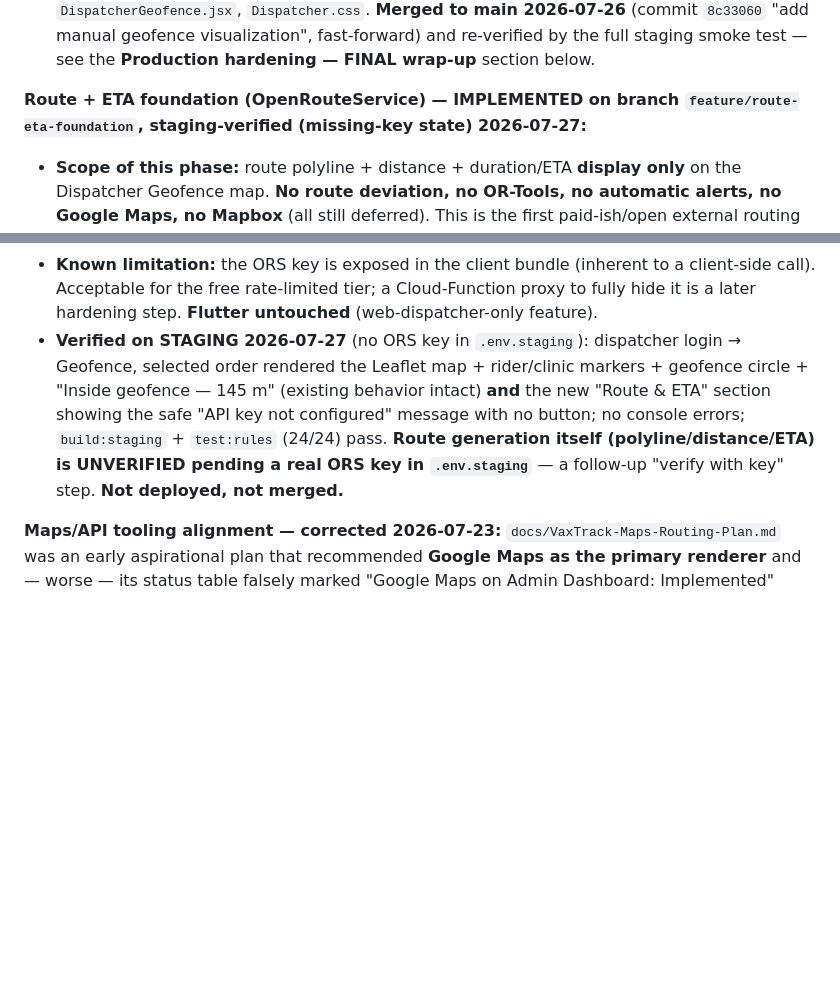
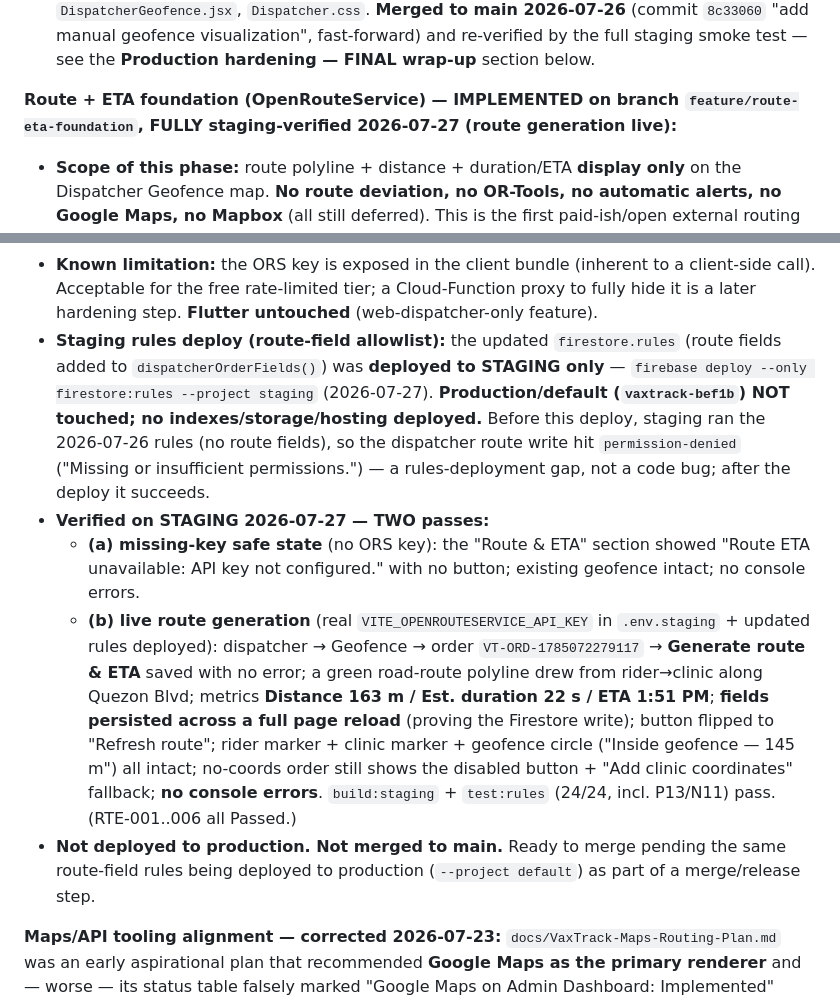
Before and after one commit to Ryel-2-1/vaxtrackkk, a Markdown page: vaxtrack-web/CLAUDE.md, 2 parts joined by grey strips. Drawn GitHub-style; blank space fills up the shorter version.

Commit message:
document route eta staging verification
Co-Authored-By: Claude Opus 4.8 <noreply@anthropic.com>

```diff
--- a/vaxtrack-web/CLAUDE.md
+++ b/vaxtrack-web/CLAUDE.md
@@ -99,7 +99,7 @@ There is **no `deliveries` collection** — never create one; everything deliver
 - **Firestore rules/tests: NO change needed** — the order **create** rule has no field allowlist (Sales-Rep-own creates carry the new fields fine), `clinics` writes are admin-only, and the dispatcher/rider **update** allowlists are untouched (clinic coords are set at creation, never updated). Rules tests remain **22/22**.
 - **Verified live on the STAGING project (`vaxtrack-staging`) 2026-07-26** (env-based config via `.env.staging`, tested rules deployed to staging only — NOT production): admin/salesrep/dispatcher staging logins; Clinics coord form saves `latitude`/`longitude` as numbers; the 3 seed clinics without coords still display; Sales Rep order stored `clinicLat`/`clinicLng`; Geofence showed rider marker + clinic marker + circle + **Inside (145 m)** and, after moving the rider, **Outside (400 m)**; removing the order's coords fell back to rider-only with the "add clinic coordinates" note; no feature console errors. Files: `clinicService.js`, `Clinics.jsx`, `Clinics.css`, `SalesRepPlaceOrder.jsx`, `orderService.js`, `DispatcherGeofence.jsx`, `Dispatcher.css`. **Merged to main 2026-07-26** (commit `8c33060` "add manual geofence visualization", fast-forward) and re-verified by the full staging smoke test — see the **Production hardening — FINAL wrap-up** section below.
 
-**Route + ETA foundation (OpenRouteService) — IMPLEMENTED on branch `feature/route-eta-foundation`, staging-verified (missing-key state) 2026-07-27:**
+**Route + ETA foundation (OpenRouteService) — IMPLEMENTED on branch `feature/route-eta-foundation`, FULLY staging-verified 2026-07-27 (route generation live):**
 - **Scope of this phase:** route polyline + distance + duration/ETA **display only** on the Dispatcher Geofence map. **No route deviation, no OR-Tools, no automatic alerts, no Google Maps, no Mapbox** (all still deferred). This is the first paid-ish/open external routing integration and **reverses the 2026-07-17 "do not add OpenRouteService" line for the route+ETA case only** — geocoding, route deviation, and OR-Tools remain deferred.
 - **New service `src/services/routeService.js`** — OpenRouteService directions client (`/v2/directions/driving-car`, free tier). `isRouteServiceConfigured()`, `fetchRoute([lat,lng] rider, [lat,lng] clinic)` (ORS wants `[lng,lat]`; returns `{ polyline (encoded), distanceMeters, durationSeconds }`), a self-contained `decodePolyline` (precision-5, no `@mapbox/polyline` dep), and `formatDistance`/`formatDuration`/`formatEta`. Key read from **`import.meta.env.VITE_OPENROUTESERVICE_API_KEY`** (a rate-limited PUBLIC client key, like the Firebase web keys). **Called ONLY on the dispatcher's explicit button click — never automatically, never in a loop.**
 - **`orderService.saveOrderRoute(orderId, route)`** writes exactly six route fields + `updatedAt`: **`routePolyline`** (ORS-encoded string — compact ~1 byte/point, decoded client-side; NOT an array, to keep docs small), **`routeDistanceMeters`**, **`routeDurationSeconds`**, **`routeEtaText`** (arrival-clock snapshot at generation; the UI recomputes a live ETA from `routeGeneratedAt + routeDurationSeconds`), **`routeGeneratedAt`** (serverTimestamp), **`routeProvider: "openrouteservice"`**.
@@ -108,7 +108,11 @@ There is **no `deliveries` collection** — never create one; everything deliver
 - **Firestore rules:** added the six route fields to `dispatcherOrderFields()` in `firestore.rules` (dispatcher-only writes — set at generation, never by riders). Rider/salesrep allowlists untouched. **Rules tests now 24/24** (added **P13** dispatcher-writes-route-fields, **N11** rider-cannot-write-route-fields).
 - **`.env.example`** gained a documented `VITE_OPENROUTESERVICE_API_KEY=` placeholder (no real key committed).
 - **Known limitation:** the ORS key is exposed in the client bundle (inherent to a client-side call). Acceptable for the free rate-limited tier; a Cloud-Function proxy to fully hide it is a later hardening step. **Flutter untouched** (web-dispatcher-only feature).
-- **Verified on STAGING 2026-07-27** (no ORS key in `.env.staging`): dispatcher login → Geofence, selected order rendered the Leaflet map + rider/clinic markers + geofence circle + "Inside geofence — 145 m" (existing behavior intact) **and** the new "Route & ETA" section showing the safe "API key not configured" message with no button; no console errors; `build:staging` + `test:rules` (24/24) pass. **Route generation itself (polyline/distance/ETA) is UNVERIFIED pending a real ORS key in `.env.staging`** — a follow-up "verify with key" step. **Not deployed, not merged.**
+- **Staging rules deploy (route-field allowlist):** the updated `firestore.rules` (route fields added to `dispatcherOrderFields()`) was **deployed to STAGING only** — `firebase deploy --only firestore:rules --project staging` (2026-07-27). **Production/default (`vaxtrack-bef1b`) NOT touched; no indexes/storage/hosting deployed.** Before this deploy, staging ran the 2026-07-26 rules (no route fields), so the dispatcher route write hit `permission-denied` ("Missing or insufficient permissions.") — a rules-deployment gap, not a code bug; after the deploy it succeeds.
+- **Verified on STAGING 2026-07-27 — TWO passes:**
+  - **(a) missing-key safe state** (no ORS key): the "Route & ETA" section showed "Route ETA unavailable: API key not configured." with no button; existing geofence intact; no console errors.
+  - **(b) live route generation** (real `VITE_OPENROUTESERVICE_API_KEY` in `.env.staging` + updated rules deployed): dispatcher → Geofence → order `VT-ORD-1785072279117` → **Generate route & ETA** saved with no error; a green road-route polyline drew from rider→clinic along Quezon Blvd; metrics **Distance 163 m / Est. duration 22 s / ETA 1:51 PM**; **fields persisted across a full page reload** (proving the Firestore write); button flipped to "Refresh route"; rider marker + clinic marker + geofence circle ("Inside geofence — 145 m") all intact; no-coords order still shows the disabled button + "Add clinic coordinates" fallback; **no console errors**. `build:staging` + `test:rules` (24/24, incl. P13/N11) pass. (RTE-001..006 all Passed.)
+- **Not deployed to production. Not merged to main.** Ready to merge pending the same route-field rules being deployed to production (`--project default`) as part of a merge/release step.
 
 **Maps/API tooling alignment — corrected 2026-07-23:** `docs/VaxTrack-Maps-Routing-Plan.md` was an early aspirational plan that recommended **Google Maps as the primary renderer** and — worse — its status table falsely marked "Google Maps on Admin Dashboard: Implemented" (plus destination markers, route polyline, route deviation, ORS optimization all as "Implemented"). Those were template placeholders, never true. Added a **SUPERSEDED banner** at the top and **corrected the status table** to reality: implemented = **Leaflet + OSM** (no key), Rider GPS→Firestore, Dispatcher rider-position map, manual proof-URL fallback; NOT implemented = Google Maps/Geocoding, Mapbox, OpenRouteService, OR-Tools, clinic geocoding, destination markers, geofence detection, route deviation, ETA. The academic manuscript was not touched (not provided).
 
```
Also changed, not shown: vaxtrack-web/docs/VaxTrack-Test-Case-Tracker.md (+2 -2 lines).
